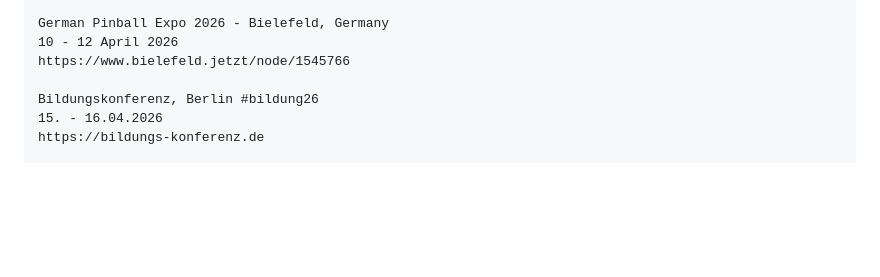
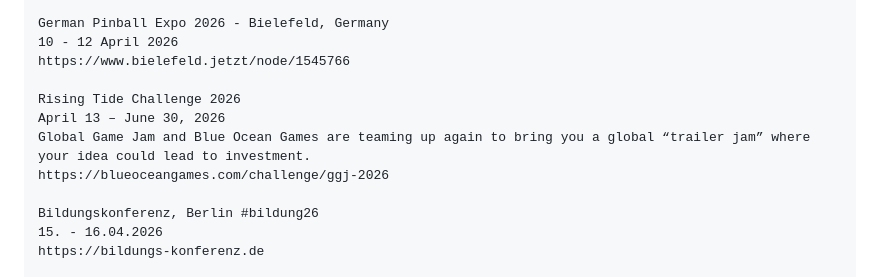
Before and after one commit to RichardHoffmannX/richardhoffmannx.github.io, a Markdown page: README.md, the part around the change. GitHub-like rendering; blank space fills up the shorter version.

Commit message:
Add Rising Tide Challenge 2026 details to README

```diff
--- a/README.md
+++ b/README.md
@@ -13,6 +13,11 @@ Wiki: https://en.wikipedia.org/wiki/Revision_(demoparty)
 German Pinball Expo 2026 - Bielefeld, Germany
 10 - 12 April 2026
 https://www.bielefeld.jetzt/node/1545766
+
+Rising Tide Challenge 2026
+April 13 – June 30, 2026
+Global Game Jam and Blue Ocean Games are teaming up again to bring you a global “trailer jam” where your idea could lead to investment.
+https://blueoceangames.com/challenge/ggj-2026
 
 Bildungskonferenz, Berlin #bildung26
 15. - 16.04.2026
```
